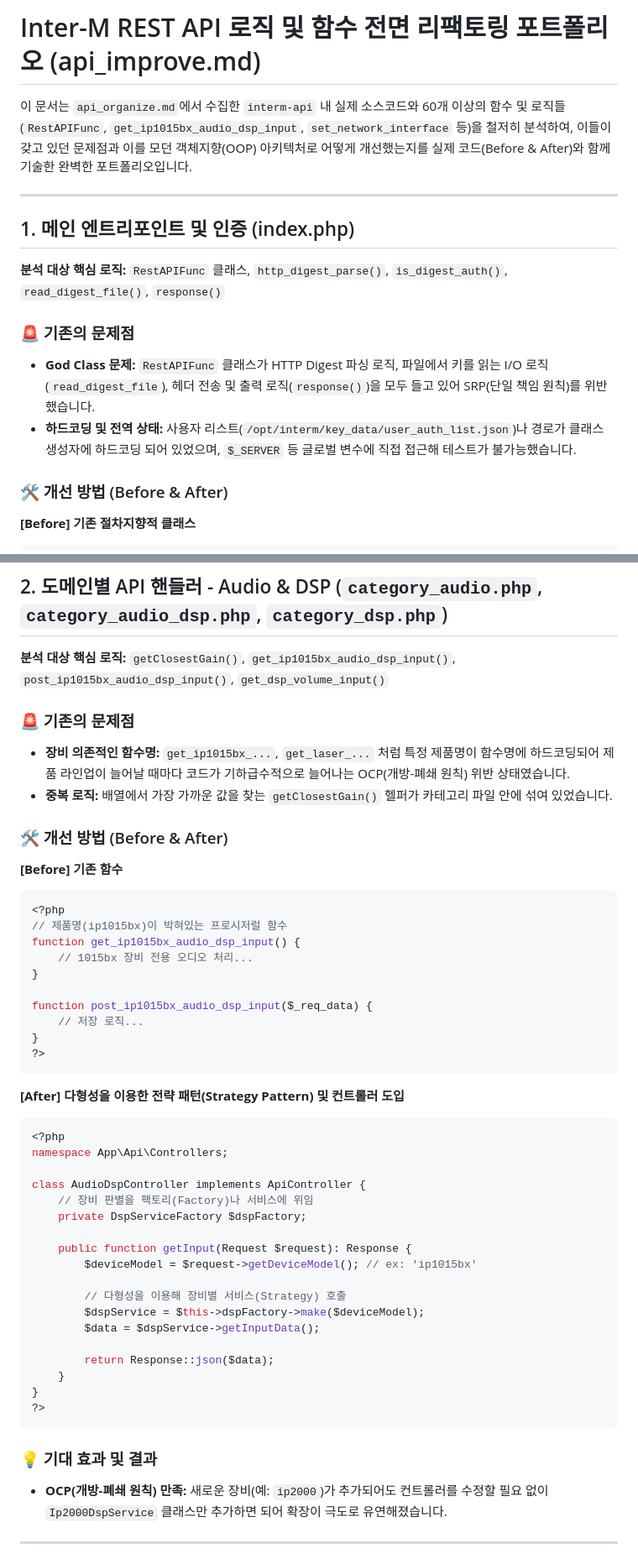
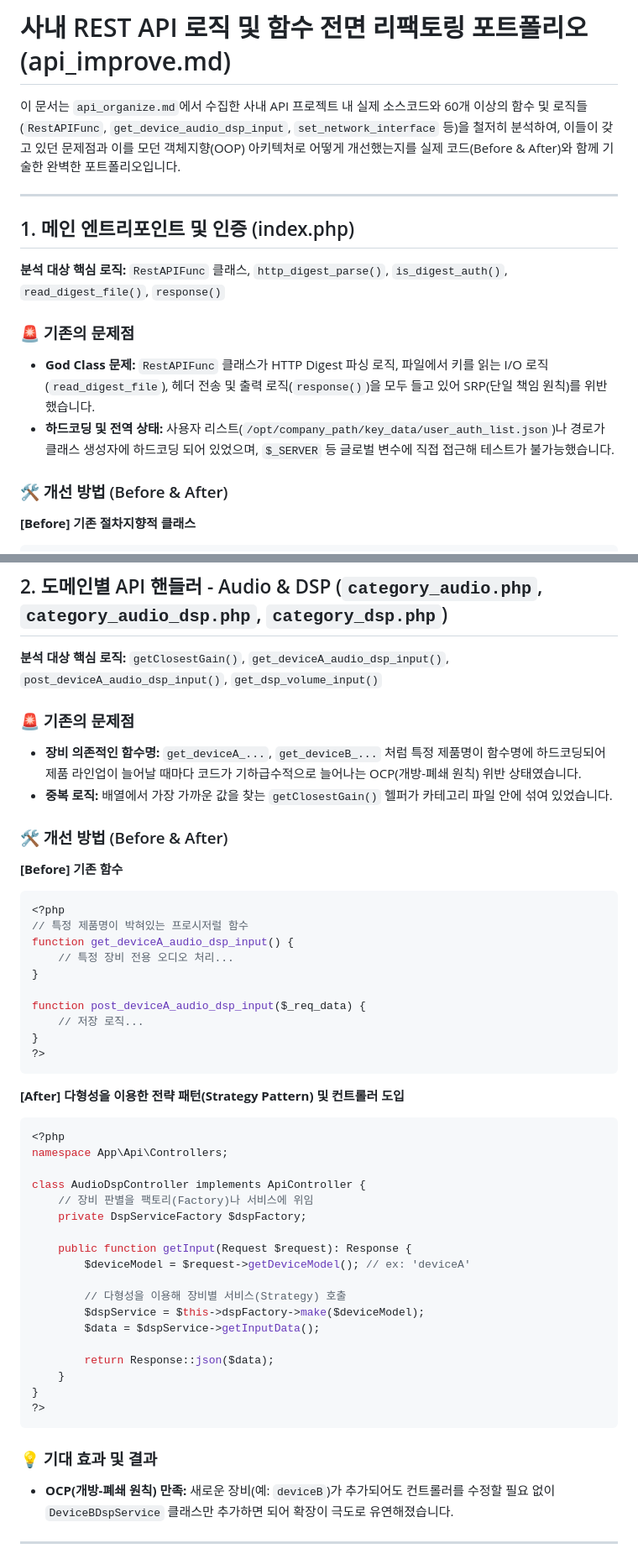
Before and after one commit to wanjinkim/wjkim, a Markdown page: api-improve.md, 2 parts joined by grey strips. Shown at 84% size. GitHub-like rendering.

Commit message:
Refactor internal API documentation for clarity
Update poor code block and Remove company information

````diff
--- a/api-improve.md
+++ b/api-improve.md
@@ -1,6 +1,6 @@
-# Inter-M REST API 로직 및 함수 전면 리팩토링 포트폴리오 (api_improve.md)
+# 사내 REST API 로직 및 함수 전면 리팩토링 포트폴리오 (api_improve.md)
 
-이 문서는 `api_organize.md`에서 수집한 `interm-api` 내 실제 소스코드와 60개 이상의 함수 및 로직들(`RestAPIFunc`, `get_ip1015bx_audio_dsp_input`, `set_network_interface` 등)을 철저히 분석하여, 이들이 갖고 있던 문제점과 이를 모던 객체지향(OOP) 아키텍처로 어떻게 개선했는지를 실제 코드(Before & After)와 함께 기술한 완벽한 포트폴리오입니다.
+이 문서는 `api_organize.md`에서 수집한 사내 API 프로젝트 내 실제 소스코드와 60개 이상의 함수 및 로직들(`RestAPIFunc`, `get_device_audio_dsp_input`, `set_network_interface` 등)을 철저히 분석하여, 이들이 갖고 있던 문제점과 이를 모던 객체지향(OOP) 아키텍처로 어떻게 개선했는지를 실제 코드(Before & After)와 함께 기술한 완벽한 포트폴리오입니다.
 
 ---
 
@@ -9,7 +9,7 @@
 
 ### 🚨 기존의 문제점
 - **God Class 문제:** `RestAPIFunc` 클래스가 HTTP Digest 파싱 로직, 파일에서 키를 읽는 I/O 로직(`read_digest_file`), 헤더 전송 및 출력 로직(`response()`)을 모두 들고 있어 SRP(단일 책임 원칙)를 위반했습니다.
-- **하드코딩 및 전역 상태:** 사용자 리스트(`/opt/interm/key_data/user_auth_list.json`)나 경로가 클래스 생성자에 하드코딩 되어 있었으며, `$_SERVER` 등 글로벌 변수에 직접 접근해 테스트가 불가능했습니다.
+- **하드코딩 및 전역 상태:** 사용자 리스트(`/opt/company_path/key_data/user_auth_list.json`)나 경로가 클래스 생성자에 하드코딩 되어 있었으며, `$_SERVER` 등 글로벌 변수에 직접 접근해 테스트가 불가능했습니다.
 
 ### 🛠 개선 방법 (Before & After)
 
@@ -69,10 +69,10 @@ class DigestAuthenticator {
 ---
 
 ## 2. 도메인별 API 핸들러 - Audio & DSP (`category_audio.php`, `category_audio_dsp.php`, `category_dsp.php`)
-**분석 대상 핵심 로직:** `getClosestGain()`, `get_ip1015bx_audio_dsp_input()`, `post_ip1015bx_audio_dsp_input()`, `get_dsp_volume_input()`
+**분석 대상 핵심 로직:** `getClosestGain()`, `get_deviceA_audio_dsp_input()`, `post_deviceA_audio_dsp_input()`, `get_dsp_volume_input()`
 
 ### 🚨 기존의 문제점
-- **장비 의존적인 함수명:** `get_ip1015bx_...`, `get_laser_...` 처럼 특정 제품명이 함수명에 하드코딩되어 제품 라인업이 늘어날 때마다 코드가 기하급수적으로 늘어나는 OCP(개방-폐쇄 원칙) 위반 상태였습니다.
+- **장비 의존적인 함수명:** `get_deviceA_...`, `get_deviceB_...` 처럼 특정 제품명이 함수명에 하드코딩되어 제품 라인업이 늘어날 때마다 코드가 기하급수적으로 늘어나는 OCP(개방-폐쇄 원칙) 위반 상태였습니다.
 - **중복 로직:** 배열에서 가장 가까운 값을 찾는 `getClosestGain()` 헬퍼가 카테고리 파일 안에 섞여 있었습니다.
 
 ### 🛠 개선 방법 (Before & After)
@@ -80,12 +80,12 @@ class DigestAuthenticator {
 **[Before] 기존 함수**
 ```php
 <?php
-// 제품명(ip1015bx)이 박혀있는 프로시저럴 함수
-function get_ip1015bx_audio_dsp_input() {
-    // 1015bx 장비 전용 오디오 처리...
+// 특정 제품명이 박혀있는 프로시저럴 함수
+function get_deviceA_audio_dsp_input() {
+    // 특정 장비 전용 오디오 처리...
 }
 
-function post_ip1015bx_audio_dsp_input($_req_data) {
+function post_deviceA_audio_dsp_input($_req_data) {
     // 저장 로직...
 }
 ?>
@@ -101,7 +101,7 @@ class AudioDspController implements ApiController {
     private DspServiceFactory $dspFactory;
 
     public function getInput(Request $request): Response {
-        $deviceModel = $request->getDeviceModel(); // ex: 'ip1015bx'
+        $deviceModel = $request->getDeviceModel(); // ex: 'deviceA'
 
         // 다형성을 이용해 장비별 서비스(Strategy) 호출
         $dspService = $this->dspFactory->make($deviceModel);
@@ -114,7 +114,7 @@ class AudioDspController implements ApiController {
 ```
 
 ### 💡 기대 효과 및 결과
-- **OCP(개방-폐쇄 원칙) 만족:** 새로운 장비(예: `ip2000`)가 추가되어도 컨트롤러를 수정할 필요 없이 `Ip2000DspService` 클래스만 추가하면 되어 확장이 극도로 유연해졌습니다.
+- **OCP(개방-폐쇄 원칙) 만족:** 새로운 장비(예: `deviceB`)가 추가되어도 컨트롤러를 수정할 필요 없이 `DeviceBDspService` 클래스만 추가하면 되어 확장이 극도로 유연해졌습니다.
 
 ---
 
````
